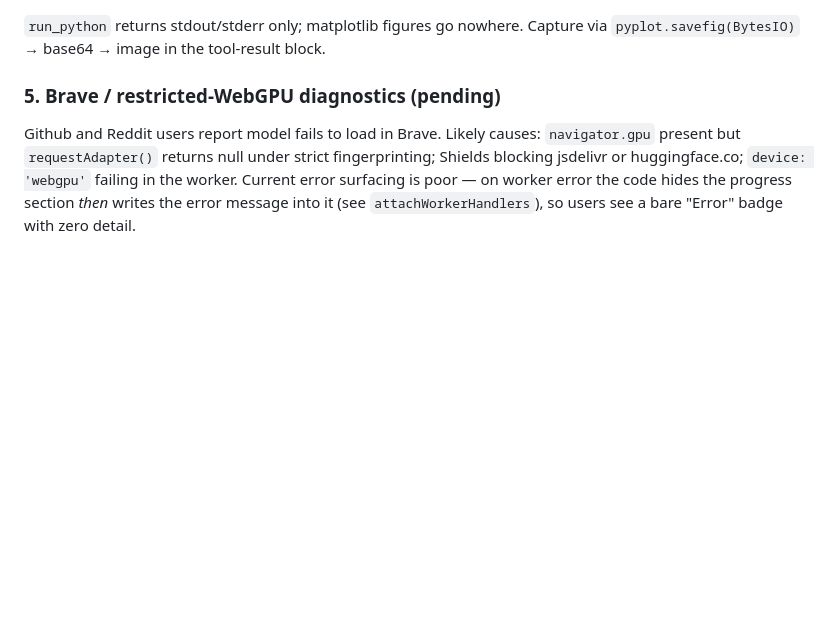
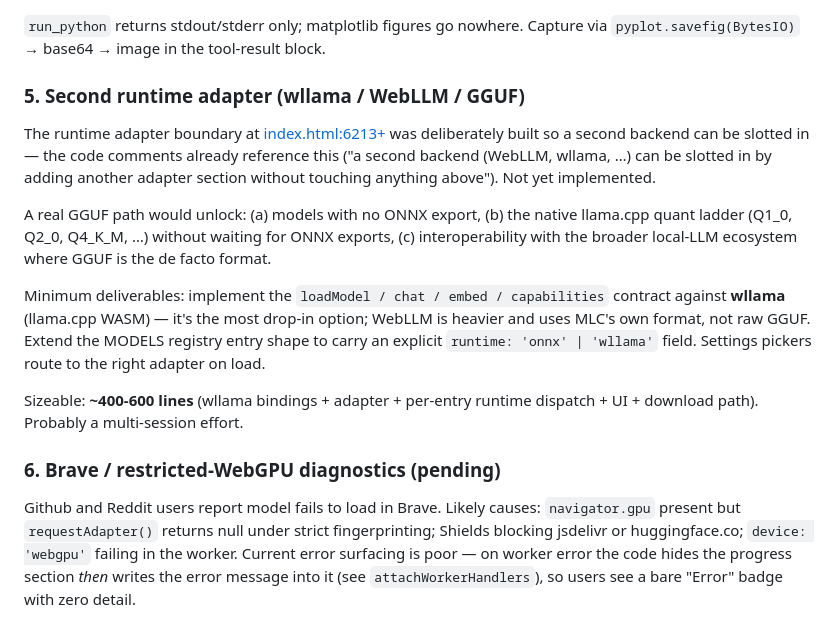
Before and after one commit to NakliTechie/LocalMind, a Markdown page: ROADMAP.md, the part around the change. Rendered like a GitHub page; blank space fills up the shorter version.

Commit message:
ROADMAP: add Tier 3 #5 — second runtime adapter (wllama / GGUF)
The runtime adapter boundary at index.html:6213+ was built to allow a
second backend from day one, but no alternate is implemented. Logged
as ~400-600 lines of work so it's not forgotten.

Co-Authored-By: Claude Opus 4.7 (1M context) <noreply@anthropic.com>

```diff
--- a/ROADMAP.md
+++ b/ROADMAP.md
@@ -107,7 +107,16 @@ The `+esm` jsDelivr endpoint internally redirects to content-addressed URLs, so
 ### 4. Pyodide plot capture
 `run_python` returns stdout/stderr only; matplotlib figures go nowhere. Capture via `pyplot.savefig(BytesIO)` → base64 → image in the tool-result block.
 
-### 5. Brave / restricted-WebGPU diagnostics (pending)
+### 5. Second runtime adapter (wllama / WebLLM / GGUF)
+The runtime adapter boundary at [index.html:6213+](index.html) was deliberately built so a second backend can be slotted in — the code comments already reference this ("a second backend (WebLLM, wllama, …) can be slotted in by adding another adapter section without touching anything above"). Not yet implemented.
+
+A real GGUF path would unlock: (a) models with no ONNX export, (b) the native llama.cpp quant ladder (Q1_0, Q2_0, Q4_K_M, …) without waiting for ONNX exports, (c) interoperability with the broader local-LLM ecosystem where GGUF is the de facto format.
+
+Minimum deliverables: implement the `loadModel / chat / embed / capabilities` contract against **wllama** (llama.cpp WASM) — it's the most drop-in option; WebLLM is heavier and uses MLC's own format, not raw GGUF. Extend the MODELS registry entry shape to carry an explicit `runtime: 'onnx' | 'wllama'` field. Settings pickers route to the right adapter on load.
+
+Sizeable: **~400-600 lines** (wllama bindings + adapter + per-entry runtime dispatch + UI + download path). Probably a multi-session effort.
+
+### 6. Brave / restricted-WebGPU diagnostics (pending)
 Github and Reddit users report model fails to load in Brave. Likely causes: `navigator.gpu` present but `requestAdapter()` returns null under strict fingerprinting; Shields blocking jsdelivr or huggingface.co; `device: 'webgpu'` failing in the worker. Current error surfacing is poor — on worker error the code hides the progress section *then* writes the error message into it (see `attachWorkerHandlers`), so users see a bare "Error" badge with zero detail.
 
 Two small follow-ups:
```
